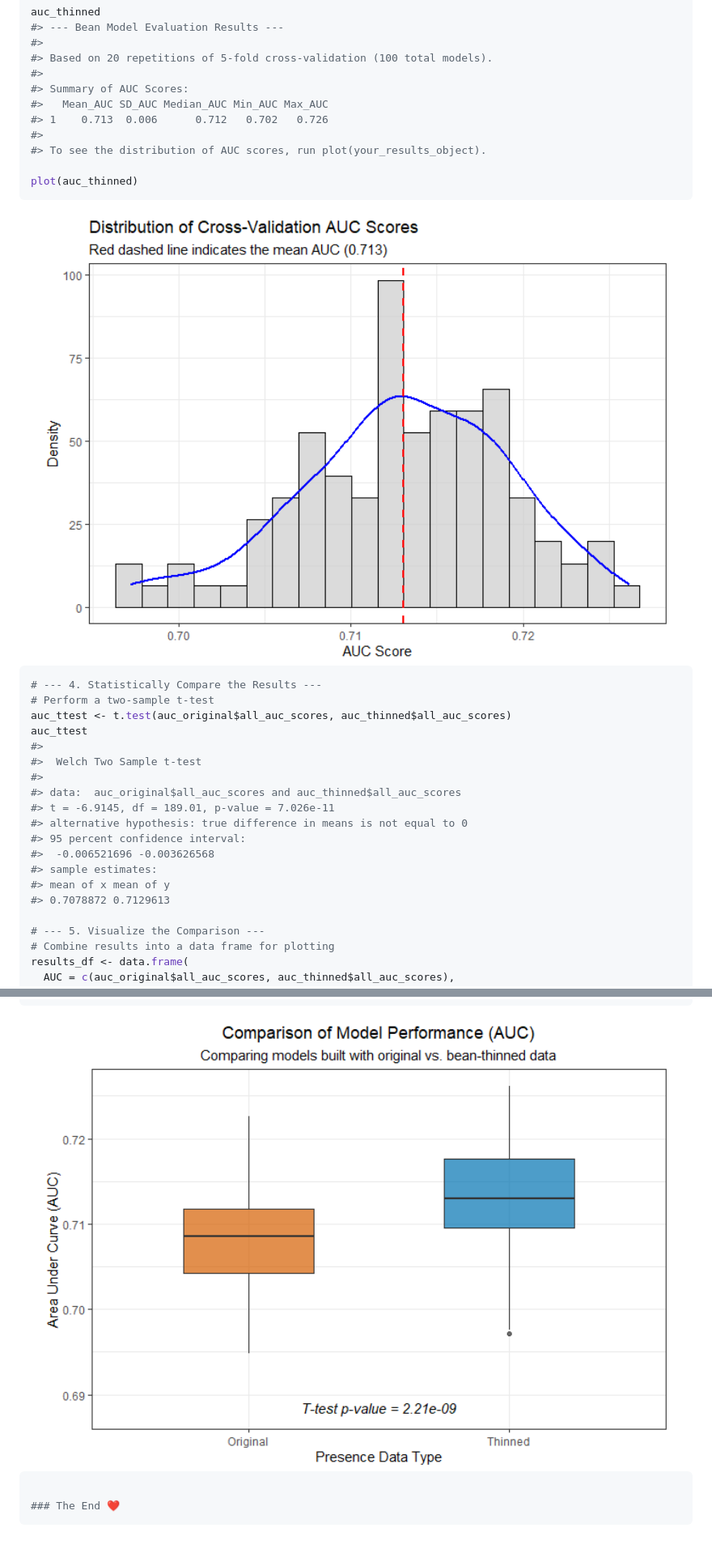
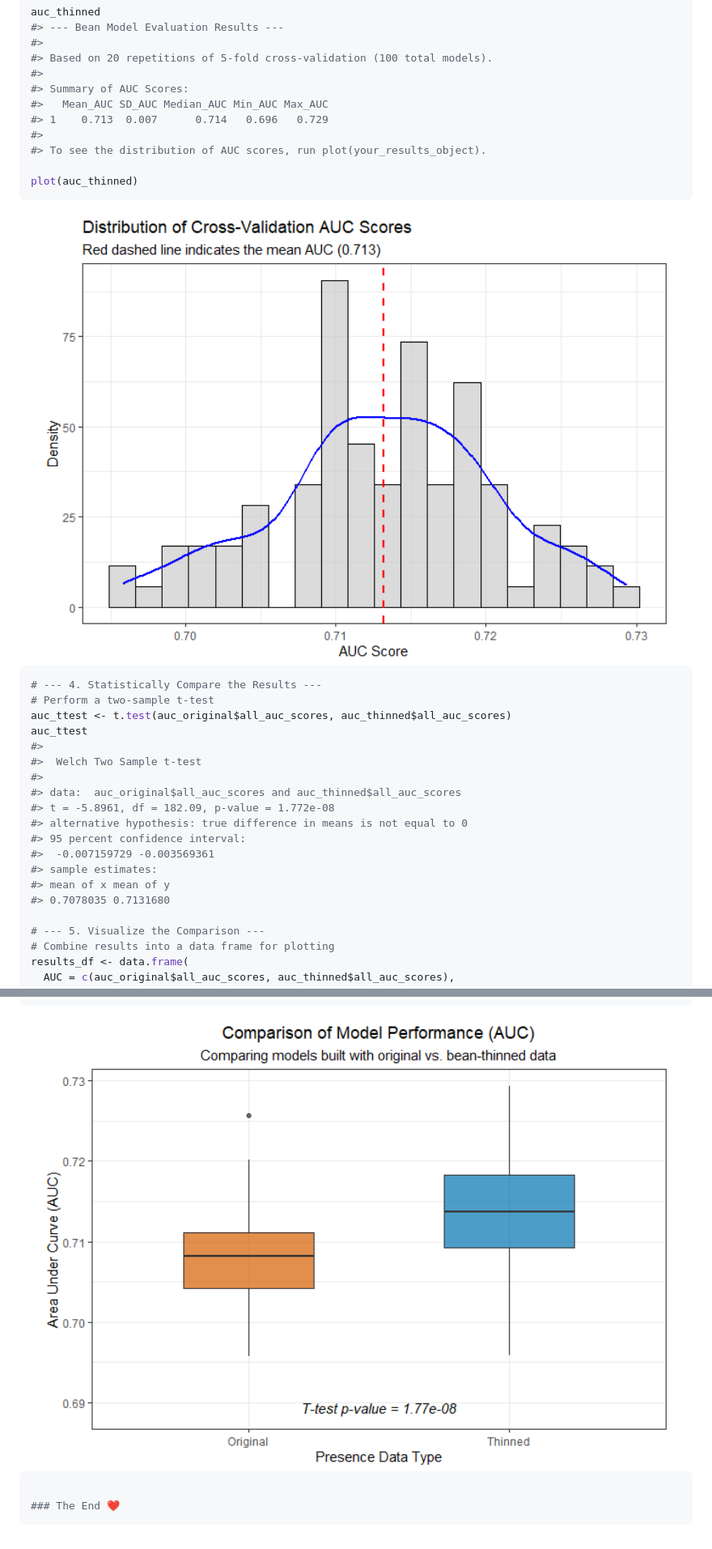
Before and after one commit to paanwaris/bean, a Markdown page: README.md, 2 parts joined by grey strips. Shown: that part at 81% size. Drawn GitHub-style; pictures changed too: man/figures/README-model-evaluation-3-1.png, man/figures/README-model-evaluation-4-1.png.

```diff
--- a/README.md
+++ b/README.md
@@ -632,7 +631,7 @@ auc_thinned
 #>
 #> Summary of AUC Scores:
 #>   Mean_AUC SD_AUC Median_AUC Min_AUC Max_AUC
-#> 1    0.713  0.006      0.712   0.702   0.726
+#> 1    0.713  0.007      0.714   0.696   0.729
 #>
 #> To see the distribution of AUC scores, run plot(your_results_object).
 
@@ -650,13 +649,13 @@ auc_ttest
 #>  Welch Two Sample t-test
 #>
 #> data:  auc_original$all_auc_scores and auc_thinned$all_auc_scores
-#> t = -6.9145, df = 189.01, p-value = 7.026e-11
+#> t = -5.8961, df = 182.09, p-value = 1.772e-08
 #> alternative hypothesis: true difference in means is not equal to 0
 #> 95 percent confidence interval:
-#>  -0.006521696 -0.003626568
+#>  -0.007159729 -0.003569361
 #> sample estimates:
 #> mean of x mean of y
-#> 0.7078872 0.7129613
+#> 0.7078035 0.7131680
 
 # --- 5. Visualize the Comparison ---
 # Combine results into a data frame for plotting
```
Also changed, not shown: other parts of README.md (+1 -2 lines), man/figures/README-model-evaluation-2-1.png, 1 other file.
